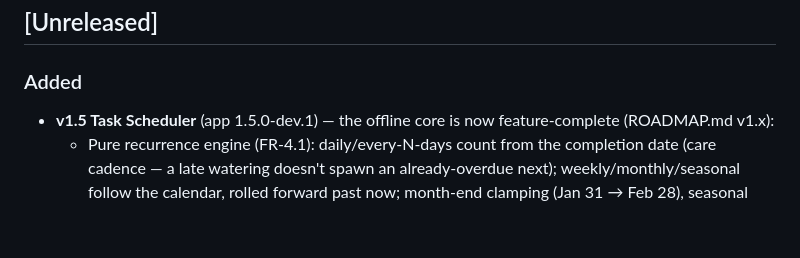
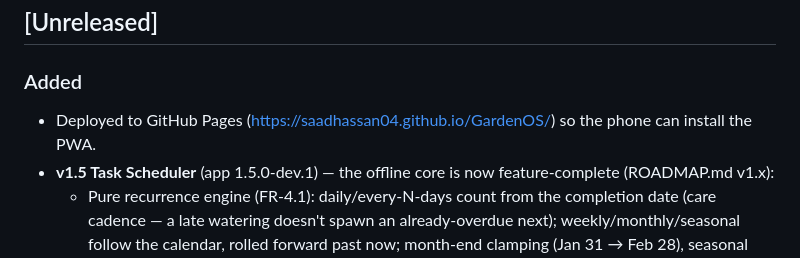
Before and after one commit to saadhassan04/GardenOS, a Markdown page: CHANGELOG.md, the part around the change. GitHub-like rendering; blank space fills up the shorter version.

```diff
--- a/CHANGELOG.md
+++ b/CHANGELOG.md
@@ -15,6 +15,7 @@ Database schema versions are tracked independently in [DATABASE.md](DATABASE.md)
 ## [Unreleased]
 
 ### Added
+- Deployed to GitHub Pages (https://saadhassan04.github.io/GardenOS/) so the phone can install the PWA.
 - **v1.5 Task Scheduler** (app 1.5.0-dev.1) — the offline core is now
   feature-complete (ROADMAP.md v1.x):
   - Pure recurrence engine (FR-4.1): daily/every-N-days count from the
```
Also changed, not shown: docs/PHASE2_HANDOFF.md (+1 -0 lines).
